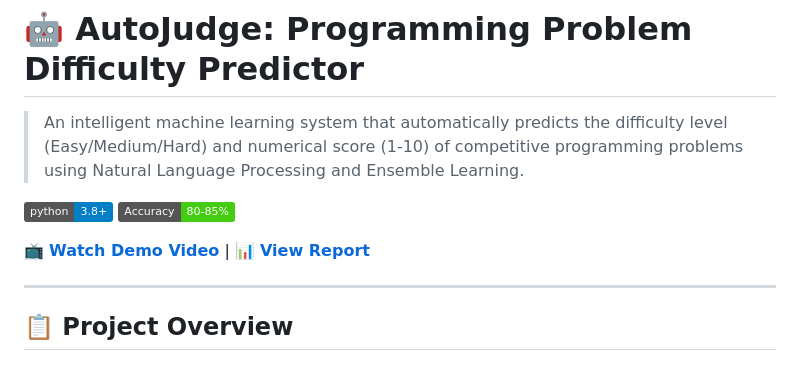
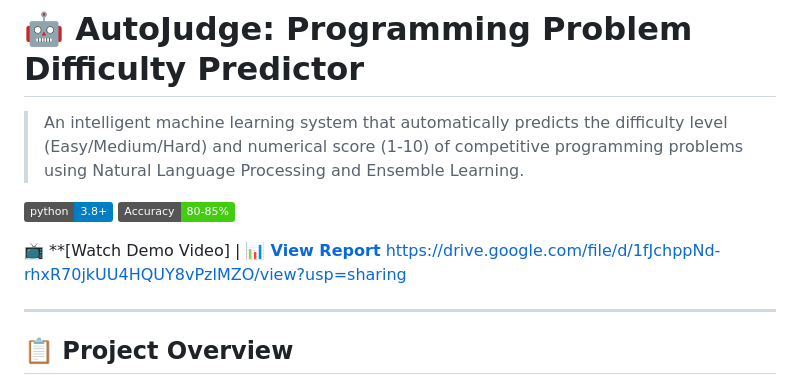
Before and after one commit to MahakChhabra/AutoJudge, a Markdown page: README.md, the part around the change. Drawn GitHub-style; badges without logos.

Commit message:
updated Readme , demo added

```diff
--- a/README.md
+++ b/README.md
@@ -5,8 +5,8 @@
 [![Python 3.8+](https://img.shields.io/badge/python-3.8+-blue.svg)](https://www.python.org/downloads/)
 [![Accuracy](https://img.shields.io/badge/Accuracy-80--85%25-brightgreen.svg)]()
 
-📺 **[Watch Demo Video](./AutoJudgeDemo.mp4)** | 📊 **[View Report](./AutoJudge.pdf)**
-
+📺 **[Watch Demo Video] | 📊 **[View Report](./AutoJudge.pdf)**
+https://drive.google.com/file/d/1fJchppNd-rhxR70jkUU4HQUY8vPzlMZO/view?usp=sharing
 
 ---
 
```
